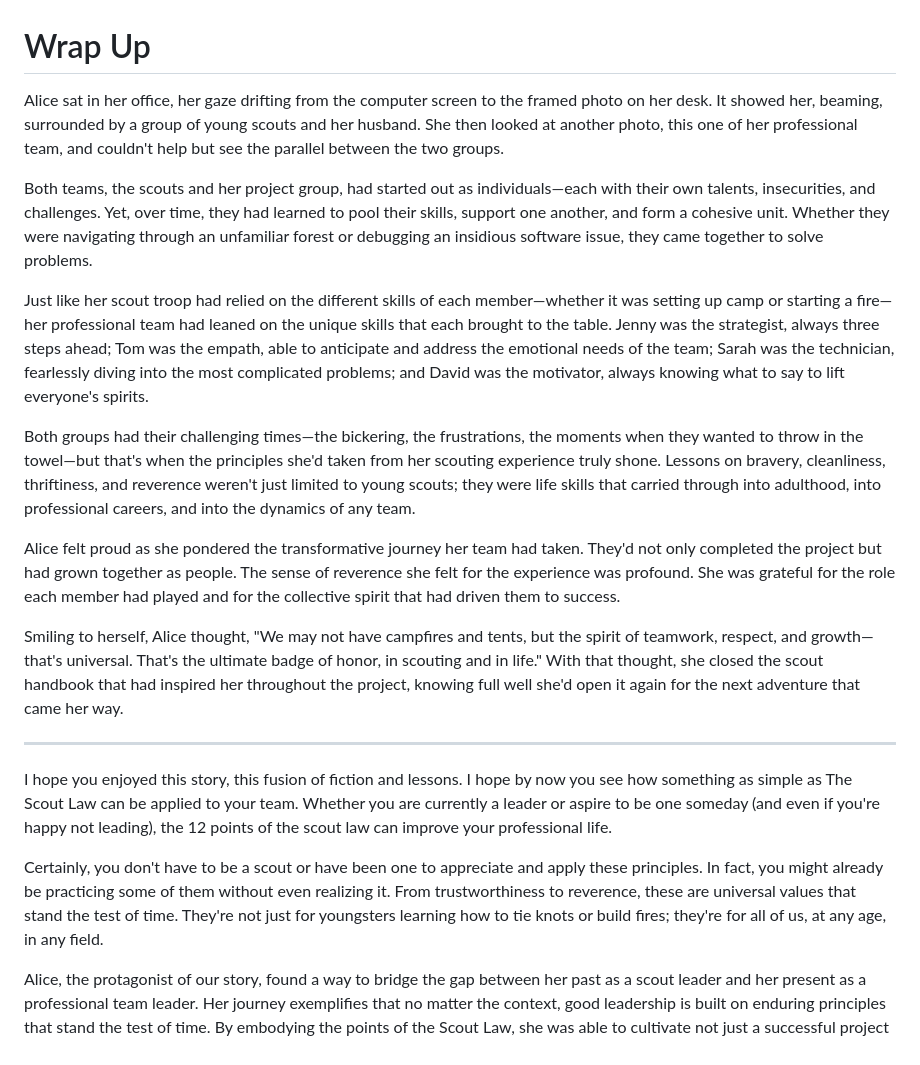
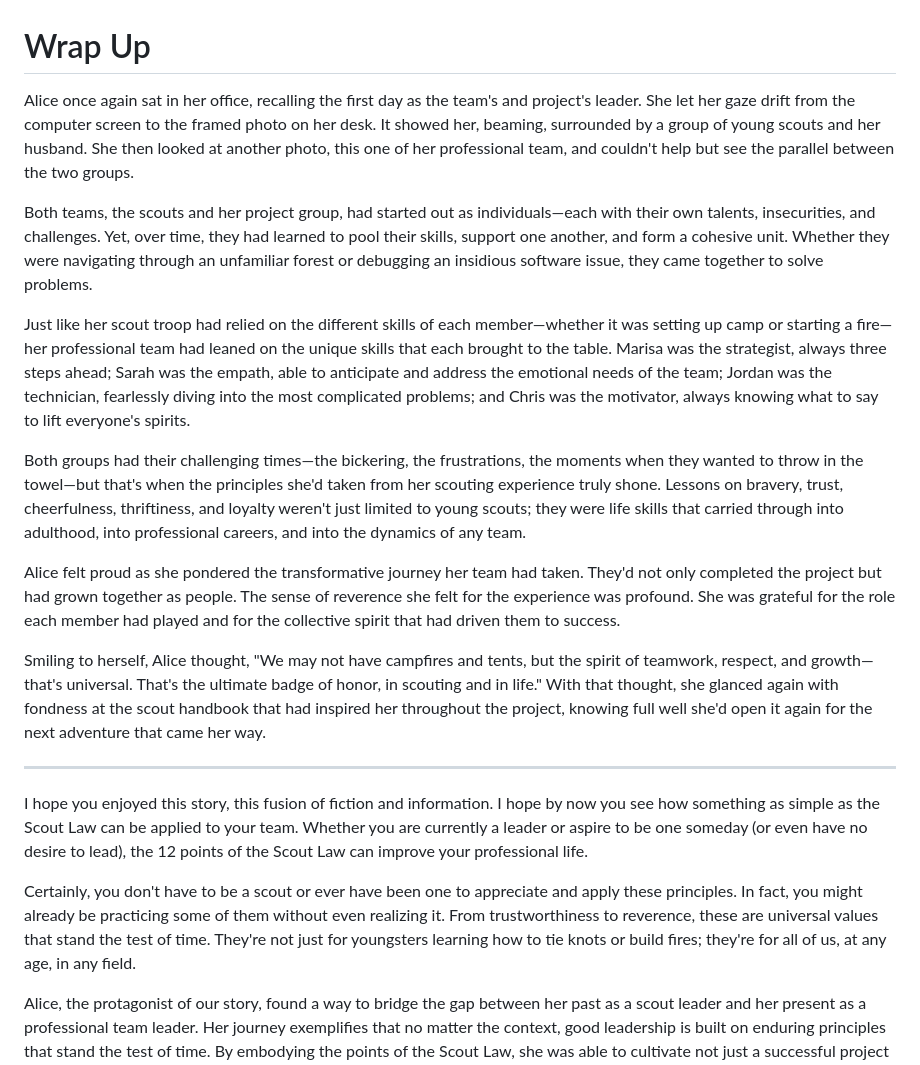
Before and after one commit to walkingriver/scout-law, a Markdown page: ch14-wrap-up.md, the part around the change. Drawn GitHub-style.

```diff
--- a/ch14-wrap-up.md
+++ b/ch14-wrap-up.md
@@ -1,22 +1,22 @@
 # Wrap Up
 
-Alice sat in her office, her gaze drifting from the computer screen to the framed photo on her desk. It showed her, beaming, surrounded by a group of young scouts and her husband. She then looked at another photo, this one of her professional team, and couldn't help but see the parallel between the two groups.
+Alice once again sat in her office, recalling the first day as the team's and project's leader. She let her gaze drift from the computer screen to the framed photo on her desk. It showed her, beaming, surrounded by a group of young scouts and her husband. She then looked at another photo, this one of her professional team, and couldn't help but see the parallel between the two groups.
 
 Both teams, the scouts and her project group, had started out as individuals—each with their own talents, insecurities, and challenges. Yet, over time, they had learned to pool their skills, support one another, and form a cohesive unit. Whether they were navigating through an unfamiliar forest or debugging an insidious software issue, they came together to solve problems.
 
-Just like her scout troop had relied on the different skills of each member—whether it was setting up camp or starting a fire—her professional team had leaned on the unique skills that each brought to the table. Jenny was the strategist, always three steps ahead; Tom was the empath, able to anticipate and address the emotional needs of the team; Sarah was the technician, fearlessly diving into the most complicated problems; and David was the motivator, always knowing what to say to lift everyone's spirits.
+Just like her scout troop had relied on the different skills of each member—whether it was setting up camp or starting a fire—her professional team had leaned on the unique skills that each brought to the table. Marisa was the strategist, always three steps ahead; Sarah was the empath, able to anticipate and address the emotional needs of the team; Jordan was the technician, fearlessly diving into the most complicated problems; and Chris was the motivator, always knowing what to say to lift everyone's spirits.
 
-Both groups had their challenging times—the bickering, the frustrations, the moments when they wanted to throw in the towel—but that's when the principles she'd taken from her scouting experience truly shone. Lessons on bravery, cleanliness, thriftiness, and reverence weren't just limited to young scouts; they were life skills that carried through into adulthood, into professional careers, and into the dynamics of any team.
+Both groups had their challenging times—the bickering, the frustrations, the moments when they wanted to throw in the towel—but that's when the principles she'd taken from her scouting experience truly shone. Lessons on bravery, trust, cheerfulness, thriftiness, and loyalty weren't just limited to young scouts; they were life skills that carried through into adulthood, into professional careers, and into the dynamics of any team.
 
 Alice felt proud as she pondered the transformative journey her team had taken. They'd not only completed the project but had grown together as people. The sense of reverence she felt for the experience was profound. She was grateful for the role each member had played and for the collective spirit that had driven them to success.
 
-Smiling to herself, Alice thought, "We may not have campfires and tents, but the spirit of teamwork, respect, and growth—that's universal. That's the ultimate badge of honor, in scouting and in life." With that thought, she closed the scout handbook that had inspired her throughout the project, knowing full well she'd open it again for the next adventure that came her way.
+Smiling to herself, Alice thought, "We may not have campfires and tents, but the spirit of teamwork, respect, and growth—that's universal. That's the ultimate badge of honor, in scouting and in life." With that thought, she glanced again with fondness at the scout handbook that had inspired her throughout the project, knowing full well she'd open it again for the next adventure that came her way.
 
 ---
 
-I hope you enjoyed this story, this fusion of fiction and lessons. I hope by now you see how something as simple as The Scout Law can be applied to your team. Whether you are currently a leader or aspire to be one someday (and even if you're happy not leading), the 12 points of the scout law can improve your professional life.
+I hope you enjoyed this story, this fusion of fiction and information. I hope by now you see how something as simple as the Scout Law can be applied to your team. Whether you are currently a leader or aspire to be one someday (or even have no desire to lead), the 12 points of the Scout Law can improve your professional life.
 
-Certainly, you don't have to be a scout or have been one to appreciate and apply these principles. In fact, you might already be practicing some of them without even realizing it. From trustworthiness to reverence, these are universal values that stand the test of time. They're not just for youngsters learning how to tie knots or build fires; they're for all of us, at any age, in any field.
+Certainly, you don't have to be a scout or ever have been one to appreciate and apply these principles. In fact, you might already be practicing some of them without even realizing it. From trustworthiness to reverence, these are universal values that stand the test of time. They're not just for youngsters learning how to tie knots or build fires; they're for all of us, at any age, in any field.
 
 Alice, the protagonist of our story, found a way to bridge the gap between her past as a scout leader and her present as a professional team leader. Her journey exemplifies that no matter the context, good leadership is built on enduring principles that stand the test of time. By embodying the points of the Scout Law, she was able to cultivate not just a successful project but a cohesive, dedicated team. And in doing so, she proved that such principles are anything but child's play; they're life skills that have the power to enrich our professional relationships and personal lives alike.
 
```
Also changed, not shown: ch12-brave.md (+1 -5 lines), ch13-reverent.md (+8 -4 lines).
